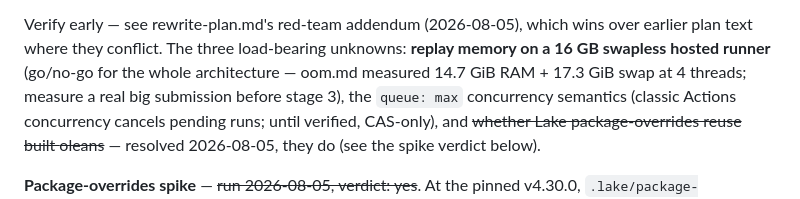
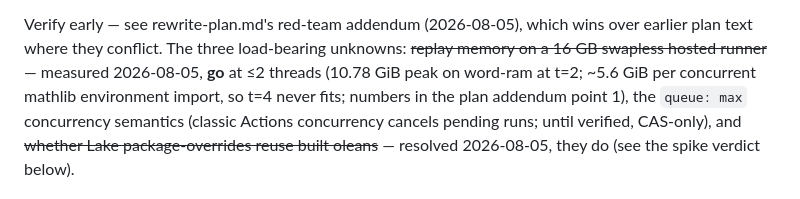
Before and after one commit to lax-archive/lax, a Markdown page: TODO.md, the part around the change. Rendered like a GitHub page.

```diff
--- a/TODO.md
+++ b/TODO.md
@@ -49,9 +49,10 @@ Suggested order of attack (details in rewrite-plan.md):
 
 Verify early — see rewrite-plan.md's red-team addendum (2026-08-05), which
 wins over earlier plan text where they conflict. The three load-bearing
-unknowns: **replay memory on a 16 GB swapless hosted runner** (go/no-go for
-the whole architecture — oom.md measured 14.7 GiB RAM + 17.3 GiB swap at 4
-threads; measure a real big submission before stage 3), the `queue: max`
+unknowns: ~~replay memory on a 16 GB swapless hosted runner~~ — measured
+2026-08-05, **go** at ≤2 threads (10.78 GiB peak on word-ram at t=2;
+~5.6 GiB per concurrent mathlib environment import, so t=4 never fits;
+numbers in the plan addendum point 1), the `queue: max`
 concurrency semantics (classic Actions concurrency cancels pending runs;
 until verified, CAS-only), and ~~whether Lake package-overrides reuse built
 oleans~~ — resolved 2026-08-05, they do (see the spike verdict below).
```
Also changed, not shown: rewrite-plan.md (+13 -0 lines).
